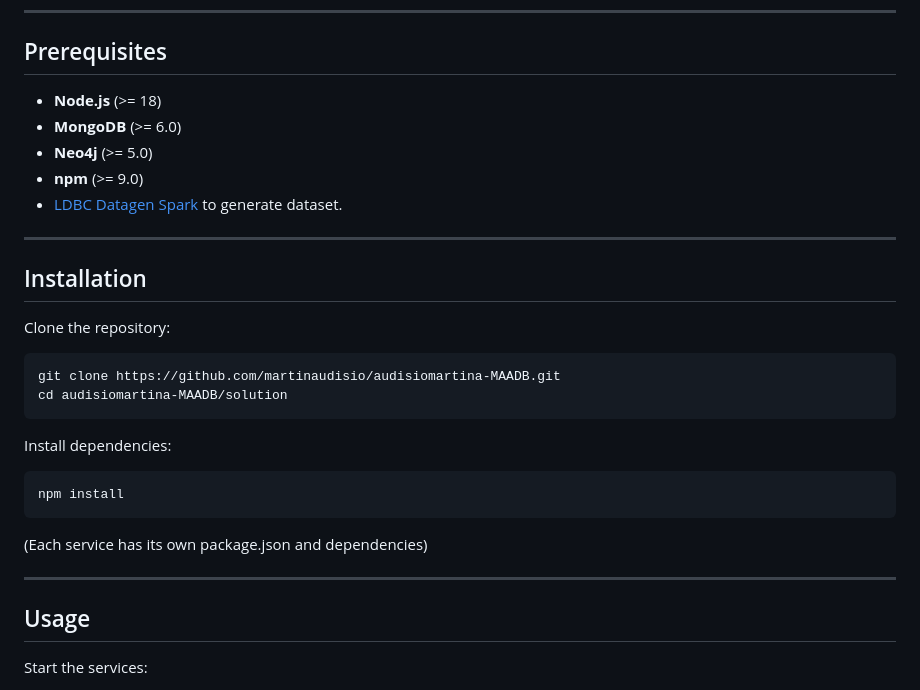
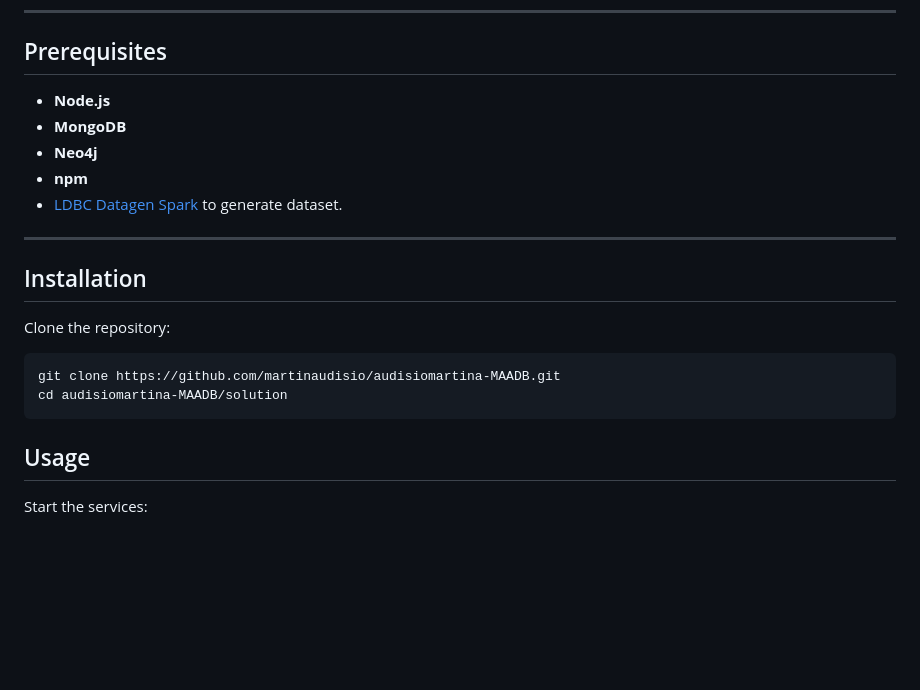
Before and after one commit to martinaudisio/audisiomartina-MAADB, a Markdown page: README.md, the part around the change. Drawn GitHub-style; blank space fills up the shorter version.

Commit message:
Last commit

````diff
--- a/README.md
+++ b/README.md
@@ -210,10 +210,10 @@ The system follows a **modular and distributed architecture**:
 ---
 
 ## Prerequisites
-- **Node.js** (>= 18)
-- **MongoDB** (>= 6.0)
-- **Neo4j** (>= 5.0)
-- **npm** (>= 9.0)
+- **Node.js**
+- **MongoDB**
+- **Neo4j**
+- **npm**
 - [LDBC Datagen Spark](https://github.com/ldbc/ldbc_snb_datagen_spark) to generate dataset.
 
 ---
@@ -224,14 +224,6 @@ Clone the repository:
 git clone https://github.com/martinaudisio/audisiomartina-MAADB.git
 cd audisiomartina-MAADB/solution
 ```
-
-Install dependencies:
-```bash
-npm install
-```
-(Each service has its own package.json and dependencies)
-
----
 
 ## Usage
 Start the services:
````
